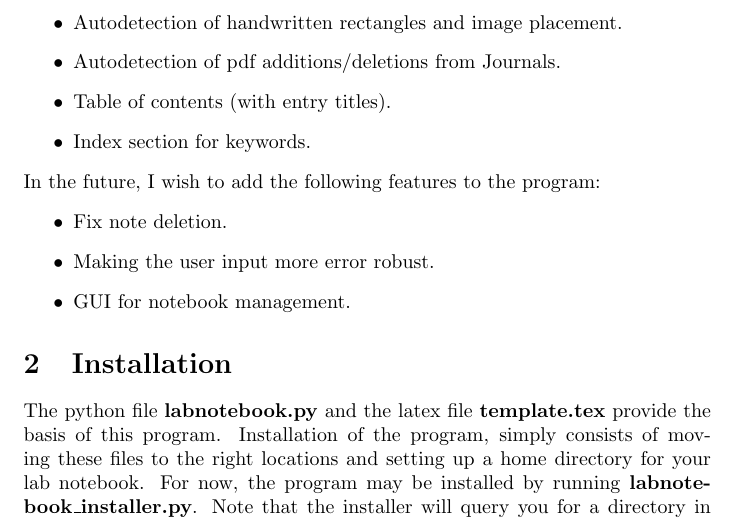
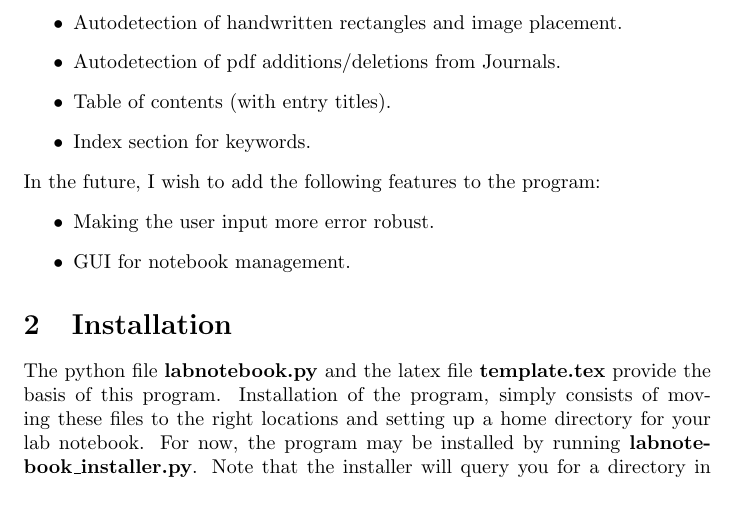
Before and after one commit to DanielScottEaton/digital_lab_notebook, a LaTeX document (labnotebook.tex): part of page 1 of 2, cut so that both start at the same text. Compiled offline with pdfLaTeX.

Commit message:
Tex update.

```diff
--- a/labnotebook.tex
+++ b/labnotebook.tex
@@ -23,7 +23,6 @@ This is documentation for a small lab notebook management program based on the S
 
 \noindent In the future, I wish to add the following features to the program:
 \begin{itemize}
-    \item Fix note deletion.
     \item Making the user input more error robust.
     \item GUI for notebook management.
 \end{itemize}
```
Also changed, not shown: labnotebook.pdf, 1 other file.
